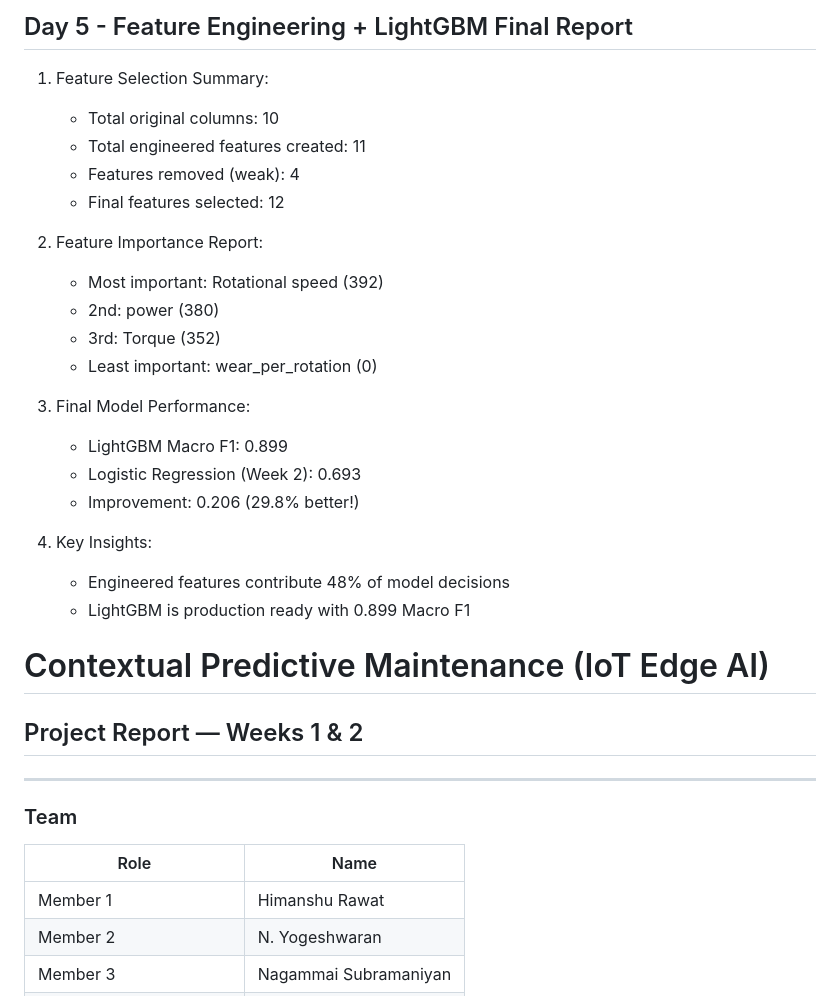
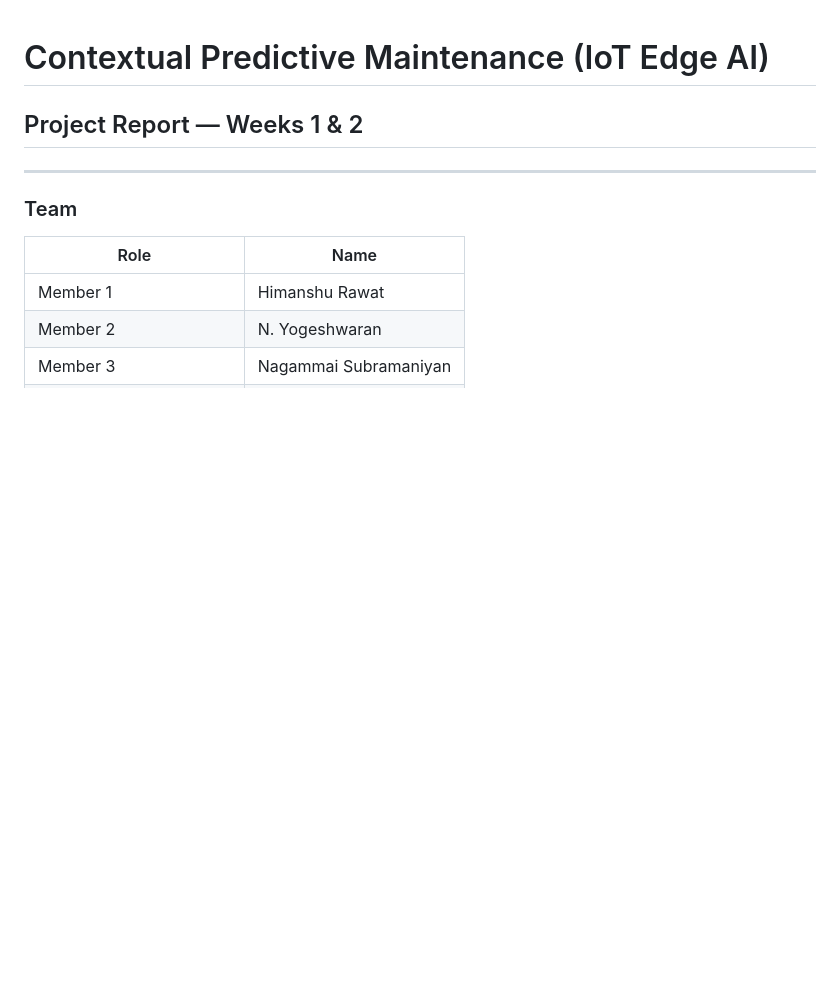
Before and after one commit to abinayasundaramoorthi/Predictive-maintenence-iot, a Markdown page: README.md, the part around one of its changes. GitHub-like rendering; blank space fills up the shorter version.

```diff
--- a/README.md
+++ b/README.md
@@ -61,25 +1,3 @@
-## Day 5 - Feature Engineering + LightGBM Final Report
-
-1. Feature Selection Summary:
-   - Total original columns: 10
-   - Total engineered features created: 11
-   - Features removed (weak): 4
-   - Final features selected: 12
-
-2. Feature Importance Report:
-   - Most important: Rotational speed (392)
-   - 2nd: power (380)
-   - 3rd: Torque (352)
-   - Least important: wear_per_rotation (0)
-
-3. Final Model Performance:
-   - LightGBM Macro F1: 0.899
-   - Logistic Regression (Week 2): 0.693
-   - Improvement: 0.206 (29.8% better!)
-
-4. Key Insights:
-   - Engineered features contribute 48% of model decisions
-   - LightGBM is production ready with 0.899 Macro F1
 # Contextual Predictive Maintenance (IoT Edge AI)
 ## Project Report — Weeks 1 & 2
 
```
Also changed, not shown: other parts of README.md (+0 -60 lines).
